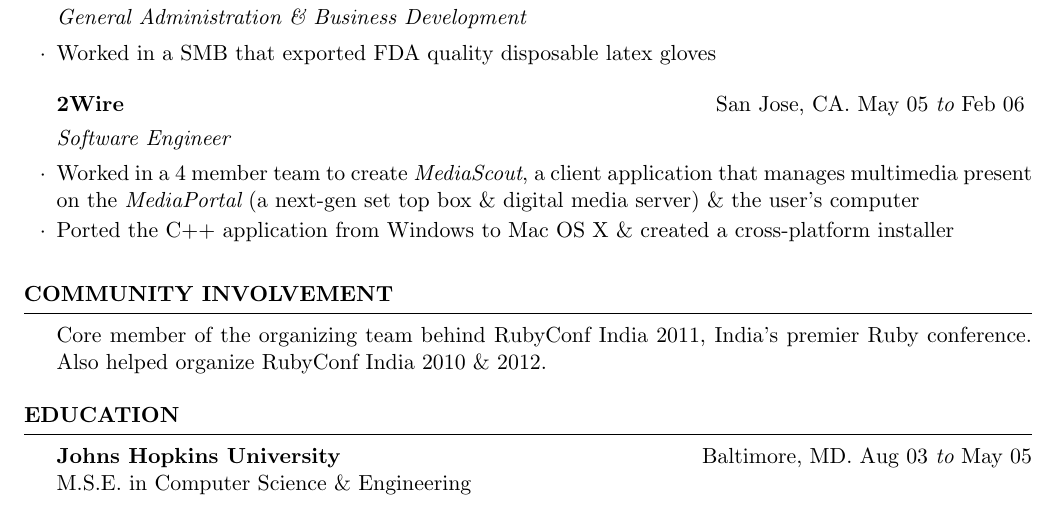
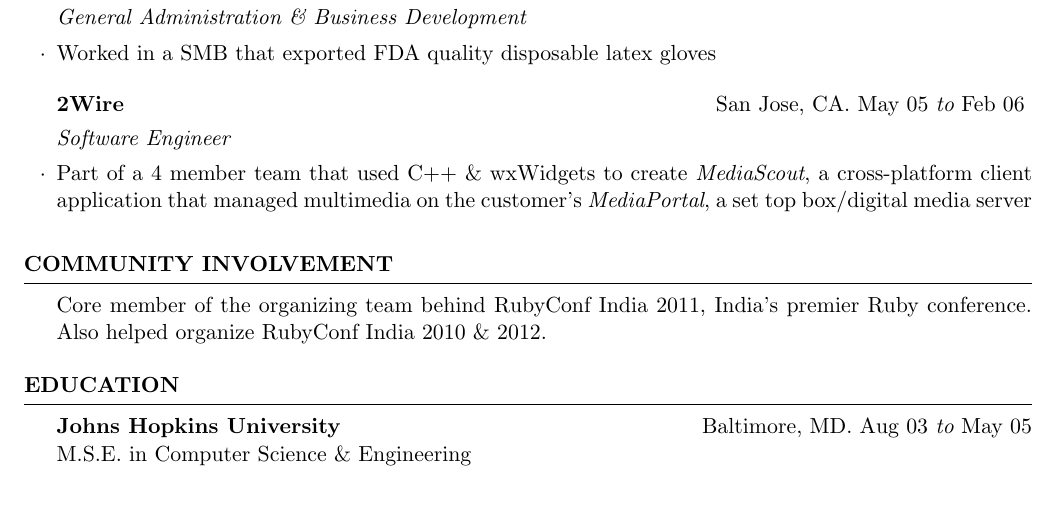
Before and after one commit to habib/resume, a LaTeX CV (Habibullah_resume.tex): part of page 3 of 3, cut so that both start at the same text. Compiled offline with pdfLaTeX.

Commit message:
Reworded 2Wire job duties

```diff
--- a/Habibullah_resume.tex
+++ b/Habibullah_resume.tex
@@ -194,10 +194,7 @@
 %------------------------------------------------
 
 \begin{rSubsection}{2Wire}{San Jose, CA}{May 05}{Feb 06}{Software Engineer}
-\item Worked in a 4 member team to create {\em MediaScout}, a client
-  application that manages multimedia present on the {\em MediaPortal}
-  (a next-gen set top box \& digital media server) \& the user's computer
-\item Ported the C++ application from Windows to Mac OS X \& created a cross-platform installer
+\item Part of a 4 member team that used C++ \& wxWidgets to create {\em MediaScout}, a cross-platform client application that managed multimedia on the customer's {\em MediaPortal}, a set top box/digital media server
 \end{rSubsection}
 
 \end{rSection}
```
